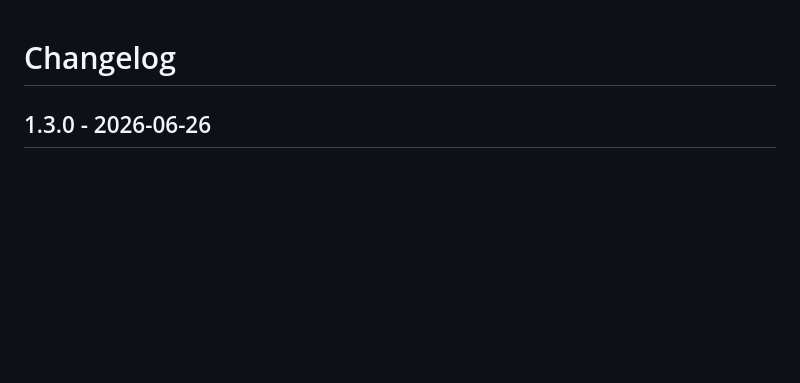
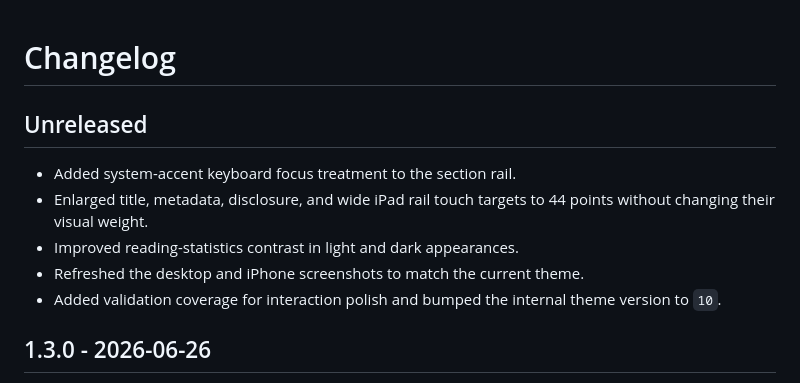
Before and after one commit to raisulchowdhury/calm-nnwtheme, a Markdown page: CHANGELOG.md, the part around the change. GitHub-like rendering; blank space fills up the shorter version.

```diff
--- a/CHANGELOG.md
+++ b/CHANGELOG.md
@@ -1,4 +1,12 @@
 # Changelog
+
+## Unreleased
+
+- Added system-accent keyboard focus treatment to the section rail.
+- Enlarged title, metadata, disclosure, and wide iPad rail touch targets to 44 points without changing their visual weight.
+- Improved reading-statistics contrast in light and dark appearances.
+- Refreshed the desktop and iPhone screenshots to match the current theme.
+- Added validation coverage for interaction polish and bumped the internal theme version to `10`.
 
 ## 1.3.0 - 2026-06-26
 
```
Also changed, not shown: README.md (+2 -0 lines), docs/plans/2026-07-09-touch-and-focus-polish.md (added, +23 -0 lines), assets/screenshots/calm-dark.png, assets/screenshots/calm-ios-light.png, assets/screenshots/calm-light.png, 5 other files.
